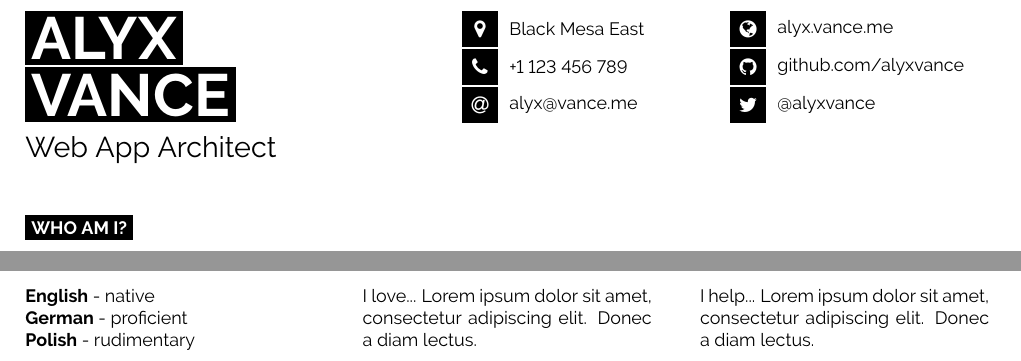
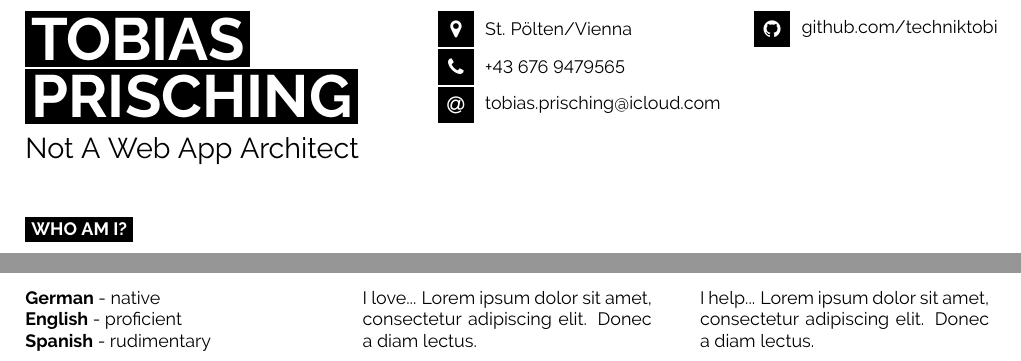
Before and after one commit to TechnikTobi/cv, a LaTeX document (main.tex): two parts of the page, joined at a grey line, cut at the place of the change. Compiled offline with pdfLaTeX.

Commit message:
Filling out stuff...

```diff
--- a/main.tex
+++ b/main.tex
@@ -30,36 +30,36 @@
 %	TITLE AND CONTACT INFORMATION
 %----------------------------------------------------------------------------------------
 
-\begin{minipage}[t]{0.45\textwidth} % 45% of the page width for name
+\begin{minipage}[t]{0.425\textwidth} % 45% of the page width for name
 	\vspace{-\baselineskip} % Required for vertically aligning minipages
 
 	% If your name is very short, use just one of the lines below
 	% If your name is very long, reduce the font size or make the minipage wider and reduce the others proportionately
-	\colorbox{black}{{\HUGE\textcolor{white}{\textbf{\MakeUppercase{Alyx}}}}} % First name
+	\colorbox{black}{{\HUGE\textcolor{white}{\textbf{\MakeUppercase{Tobias}}}}} % First name
 
-	\colorbox{black}{{\HUGE\textcolor{white}{\textbf{\MakeUppercase{Vance}}}}} % Last name
+	\colorbox{black}{{\HUGE\textcolor{white}{\textbf{\MakeUppercase{Prisching}}}}} % Last name
 
 	\vspace{6pt}
 
-	{\huge Web App Architect} % Career or current job title
+	{\huge Not A Web App Architect} % Career or current job title
 \end{minipage}
-\begin{minipage}[t]{0.275\textwidth} % 27.5% of the page width for the first row of icons
+\begin{minipage}[t]{0.325\textwidth} % 27.5% of the page width for the first row of icons
 	\vspace{-\baselineskip} % Required for vertically aligning minipages
 
 	% The first parameter is the FontAwesome icon name, the second is the box size and the third is the text
 	% Other icons can be found by referring to fontawesome.pdf (supplied with the template) and using the word after \fa in the command for the icon you want
-	\icon{MapMarker}{12}{Black Mesa East}\\
-	\icon{Phone}{12}{+1 123 456 789}\\
-	\icon{At}{12}{\href{mailto:alyx@vance.me}{alyx@vance.me}}\\
+	\icon{MapMarker}{12}{St. Pölten/Vienna}\\
+	\icon{Phone}{12}{+43 676 9479565}\\
+	\icon{At}{12}{\href{mailto:tobias.prisching@icloud.com}{tobias.prisching@icloud.com}}\\
 \end{minipage}
-\begin{minipage}[t]{0.275\textwidth} % 27.5% of the page width for the second row of icons
+\begin{minipage}[t]{0.325\textwidth} % 27.5% of the page width for the second row of icons
 	\vspace{-\baselineskip} % Required for vertically aligning minipages
 
 	% The first parameter is the FontAwesome icon name, the second is the box size and the third is the text
 	% Other icons can be found by referring to fontawesome.pdf (supplied with the template) and using the word after \fa in the command for the icon you want
-	\icon{Globe}{12}{\href{https://alyx.vance.me}{alyx.vance.me}}\\
-	\icon{Github}{12}{\href{https://github.com/alyxvance}{github.com/alyxvance}}\\
-	\icon{Twitter}{12}{\href{https://twitter.com/@alyxvance}{@alyxvance}}\\
+%	\icon{Globe}{12}{\href{https://alyx.vance.me}{alyx.vance.me}}\\
+	\icon{Github}{12}{\href{https://github.com/techniktobi}{github.com/techniktobi}}\\
+%	\icon{Twitter}{12}{\href{https://twitter.com/@alyxvance}{@alyxvance}}\\
 \end{minipage}
 
 \vspace{0.5cm}
@@ -149,9 +149,9 @@
 
 	\cvsect{Languages}
 
-	\textbf{English} - native\\
-	\textbf{German} - proficient\\
-	\textbf{Polish} - rudimentary
+	\textbf{German} - native\\
+	\textbf{English} - proficient\\
+	\textbf{Spanish} - rudimentary
 \end{minipage}
 \hfill
 \begin{minipage}[t]{0.3\textwidth}
```
